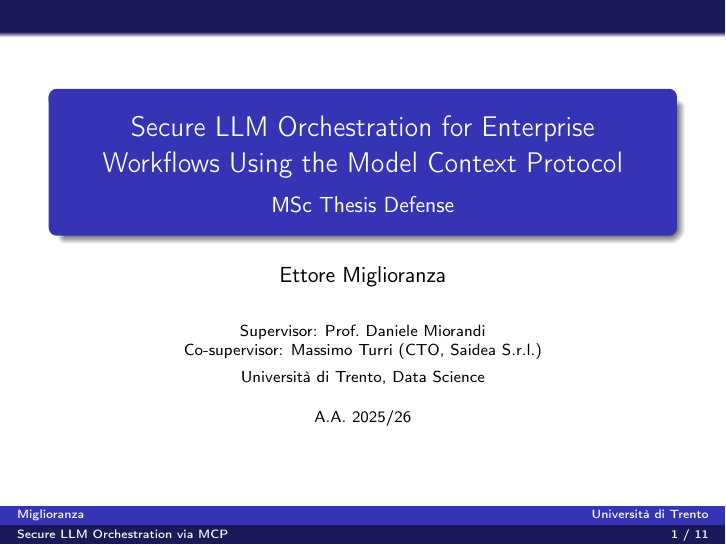
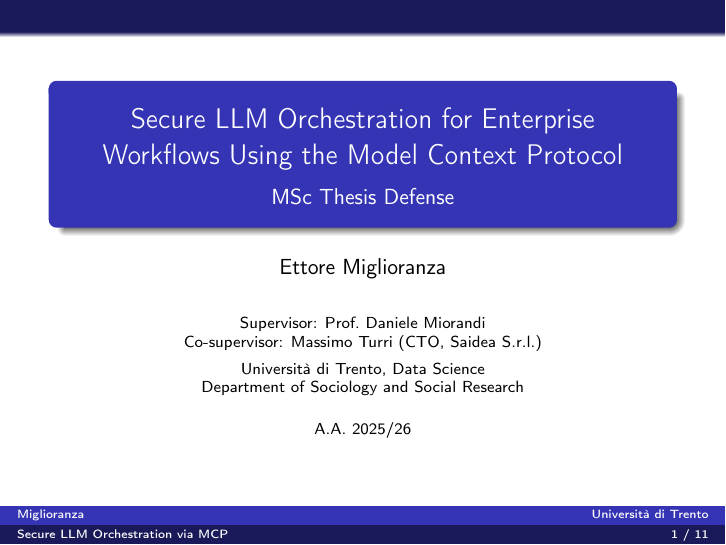
Before and after one commit to ettoremiglioranza1012/Thesis, LaTeX slides (slides/slide.tex): page 1 of 11. Compiled offline with pdfLaTeX.

Commit message:
Add department to the title slide
Department of Sociology and Social Research, matching the thesis's
own front matter (Dipartimento di Sociologia e Ricerca Sociale in
inizio.tex).

Co-Authored-By: Claude Sonnet 5 <noreply@anthropic.com>
Claude-Session: https://claude.ai/code/session_011yGVRkbmVVPgU3iNtmcFzw

```diff
--- a/slides/slide.tex
+++ b/slides/slide.tex
@@ -12,7 +12,7 @@
 \author[Miglioranza]{Ettore Miglioranza}
 \title[Secure LLM Orchestration via MCP]{Secure LLM Orchestration for Enterprise Workflows Using the Model Context Protocol}
 \subtitle{MSc Thesis Defense}
-\institute[Universit\`a di Trento]{Supervisor: Prof.\ Daniele Miorandi \\ Co-supervisor: Massimo Turri (CTO, Saidea S.r.l.) \\[4pt] Universit\`a di Trento, Data Science}
+\institute[Universit\`a di Trento]{Supervisor: Prof.\ Daniele Miorandi \\ Co-supervisor: Massimo Turri (CTO, Saidea S.r.l.) \\[4pt] Universit\`a di Trento, Data Science \\ Department of Sociology and Social Research}
 \date[A.A. 2025/26]{A.A. 2025/26}
 
 \begin{document}
```
